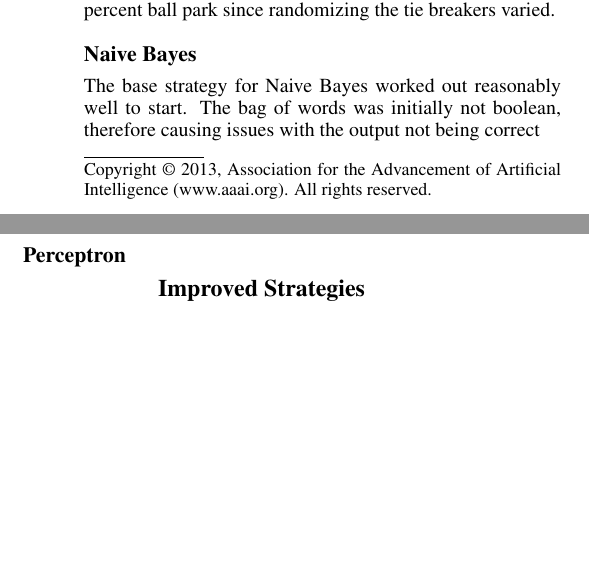
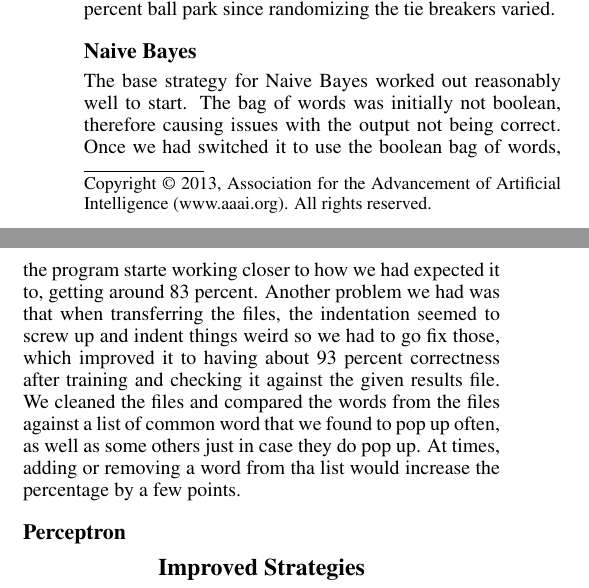
Before and after one commit to lming08/CS440_Proj2, a LaTeX document (latex/project.tex): two parts of the columns of the page before the commit and two parts of the columns of page 1 of 2 after it, joined at a grey line, cut so that both start at the same text, the shorter picture padded with empty space. Compiled offline with pdfLaTeX.

Commit message:
Added to the .tex doc

```diff
--- a/latex/project.tex
+++ b/latex/project.tex
@@ -26,7 +26,7 @@ Given we have three different document types: Deeds of Reconveyance, Deed of Tru
 The initial strategy was to classify each document on whether a certain word / phrase appeared most often in the document. The words used were "deeds of reconveyance", "deeds of trust", and "lien" for Deeds of Reconveyance, Deeds of Trust, and Liens respectively. This strategy on our test data came out with values around 15 percent accuracy overall. Initially this was due to attempting to run the algorithm on the training data. Switching our data around to work on the test data improved our accuracy to be in the 60 percent ball park since randomizing the tie breakers varied.
 
 \subsection{Naive Bayes}
-The base strategy for Naive Bayes worked out reasonably well to start. The bag of words was initially not boolean, therefore causing issues with the output not being correct
+The base strategy for Naive Bayes worked out reasonably well to start. The bag of words was initially not boolean, therefore causing issues with the output not being correct. Once we had switched it to use the boolean bag of words, the program starte working closer to how we had expected it to, getting around 83 percent. Another problem we had was that when transferring the files, the indentation seemed to screw up and indent things weird so we had to go fix those, which improved it to having about 93 percent correctness after training and checking it against the given results file. We cleaned the files and compared the words from the files against a list of common word that we found to pop up often, as well as some others just in case they do pop up. At times, adding or removing a word from tha list would increase the percentage by a few points.
 
 
 \subsection{Perceptron}
```
